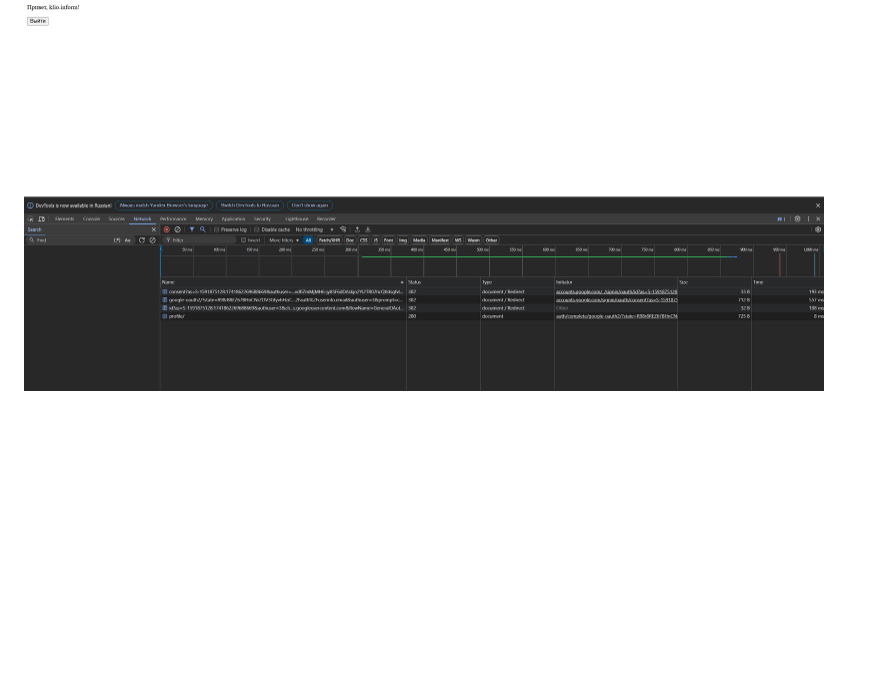
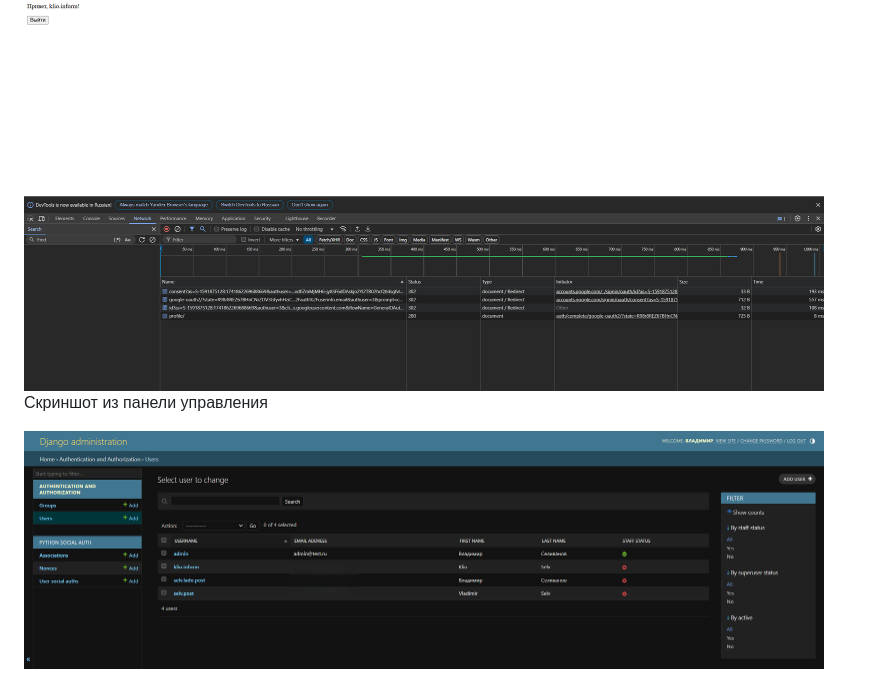
Before and after one commit to selvnv/oauf_2_0, a Markdown page: README.md, the part around the change. Rendered like a GitHub page; pictures changed too: resources/auth_5.png (added); blank space fills up the shorter version.

```diff
--- a/README.md
+++ b/README.md
@@ -159,3 +159,7 @@ urlpatterns = [
 Страница профиля пользователя (`profile.html`)
 
 <img src="./resources/auth_4.png" width="800">
+
+Скриншот из панели управления
+
+<img src="./resources/auth_5.png" width="800">
```
